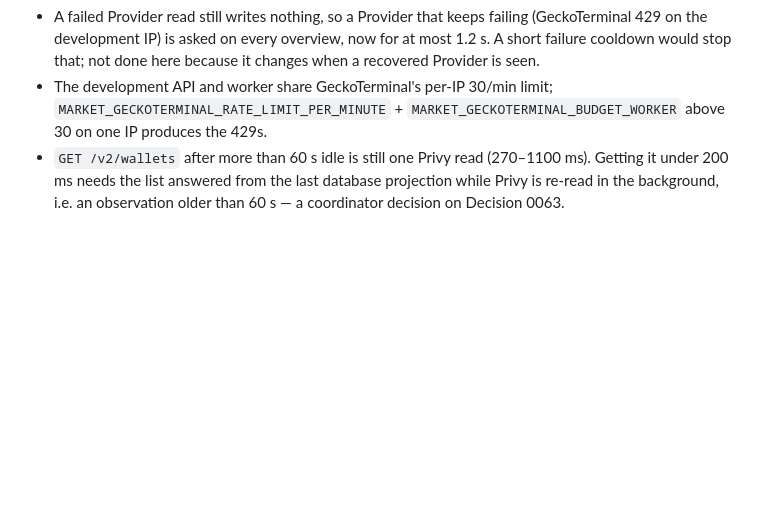
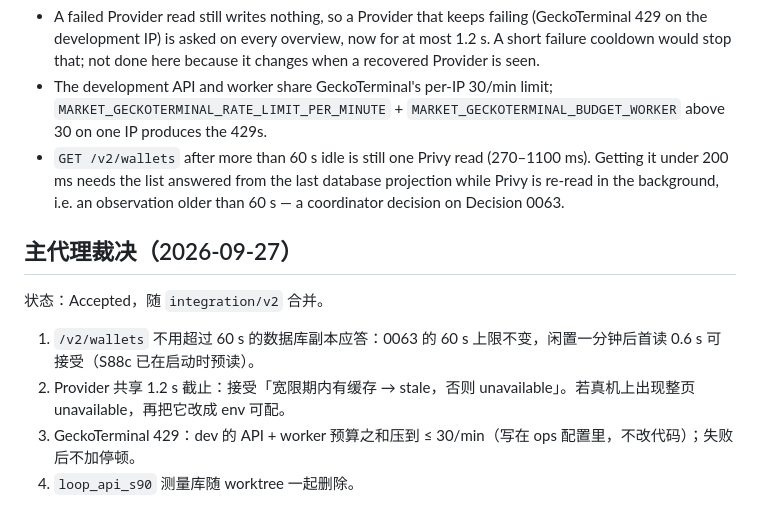
Before and after one commit to web3-superapp/loop-api, a Markdown page: docs/decisions/0086-market-overview-parallel-reads.md, the part around the change. Drawn GitHub-style; blank space fills up the shorter version.

Commit message:
docs(S90): main-agent rulings
Co-Authored-By: Claude Fable 5.1 <noreply@anthropic.com>

```diff
--- a/docs/decisions/0086-market-overview-parallel-reads.md
+++ b/docs/decisions/0086-market-overview-parallel-reads.md
@@ -164,3 +164,12 @@ this host.
   (270–1100 ms). Getting it under 200 ms needs the list answered from the
   last database projection while Privy is re-read in the background, i.e. an
   observation older than 60 s — a coordinator decision on Decision 0063.
+
+## 主代理裁决（2026-09-27）
+
+状态：Accepted，随 `integration/v2` 合并。
+
+1. `/v2/wallets` 不用超过 60 s 的数据库副本应答：0063 的 60 s 上限不变，闲置一分钟后首读 0.6 s 可接受（S88c 已在启动时预读）。
+2. Provider 共享 1.2 s 截止：接受「宽限期内有缓存 → stale，否则 unavailable」。若真机上出现整页 unavailable，再把它改成 env 可配。
+3. GeckoTerminal 429：dev 的 API + worker 预算之和压到 ≤ 30/min（写在 ops 配置里，不改代码）；失败后不加停顿。
+4. `loop_api_s90` 测量库随 worktree 一起删除。
```
